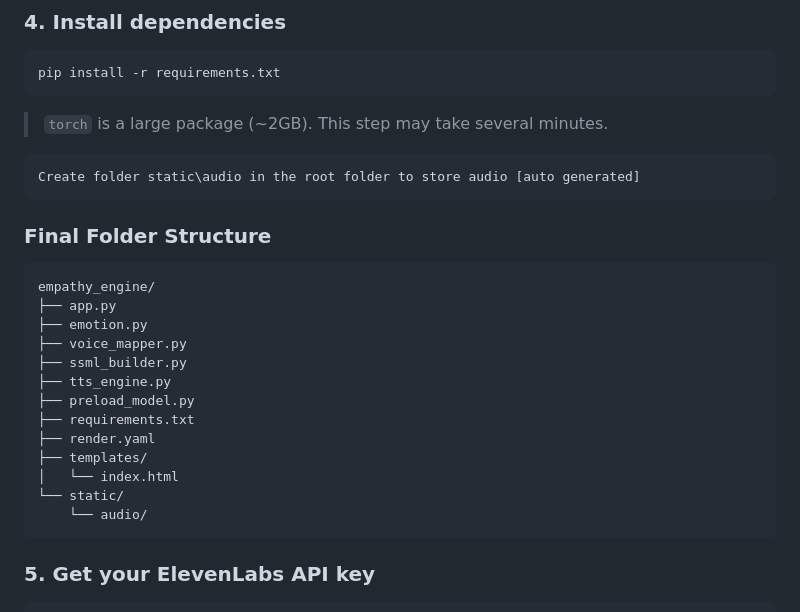
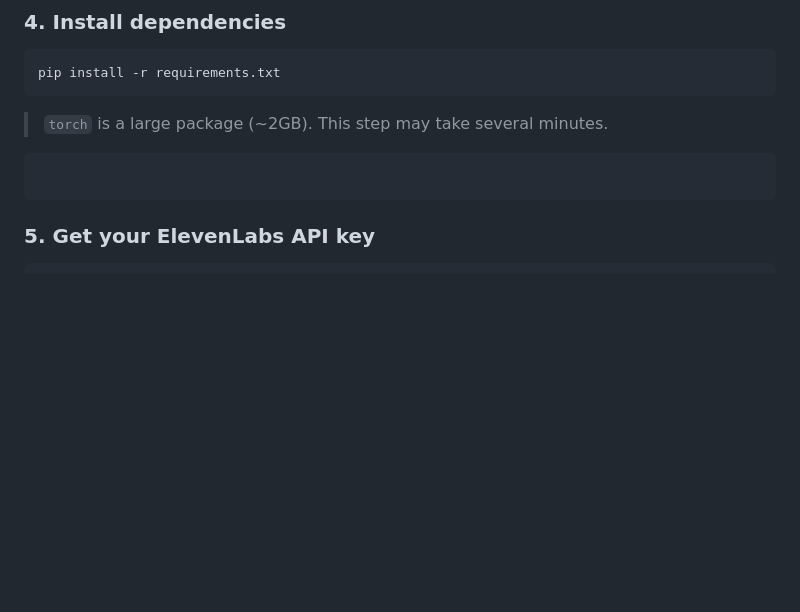
Before and after one commit to SalviaTh/empathy-engine, a Markdown page: README.md, the part around one of its changes. Drawn GitHub-style; blank space fills up the shorter version.

Commit message:
Implementation completed

````diff
--- a/README.md
+++ b/README.md
@@ -97,23 +97,6 @@ pip install -r requirements.txt
 > `torch` is a large package (~2GB). This step may take several minutes.
 
 ```
-Create folder static\audio in the root folder to store audio [auto generated]
-```
-### Final Folder Structure
-```
-empathy_engine/
-├── app.py
-├── emotion.py
-├── voice_mapper.py
-├── ssml_builder.py
-├── tts_engine.py
-├── preload_model.py
-├── requirements.txt
-├── render.yaml
-├── templates/
-│   └── index.html
-└── static/
-    └── audio/
 ```
 ### 5. Get your ElevenLabs API key
 
````
Also changed, not shown: other parts of README.md (+0 -3 lines).
